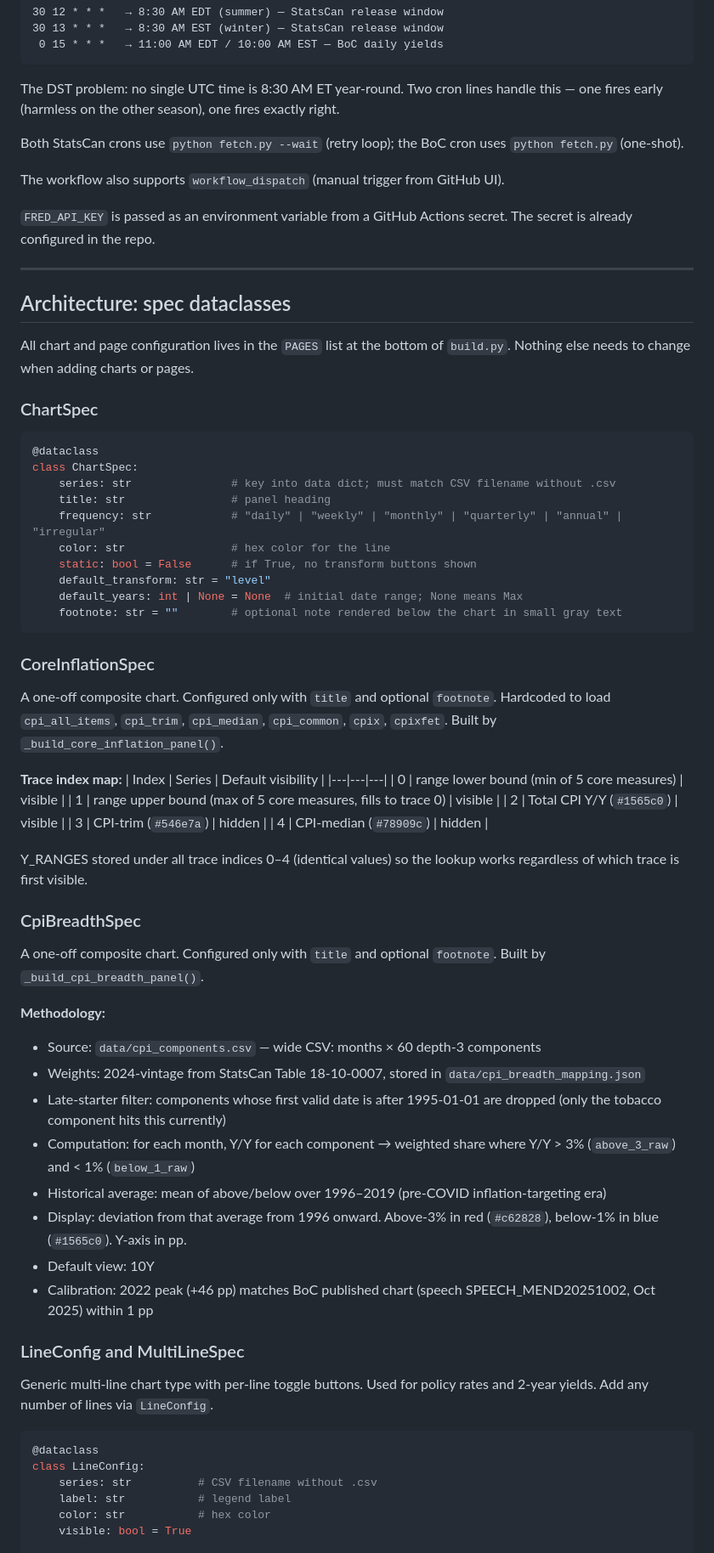
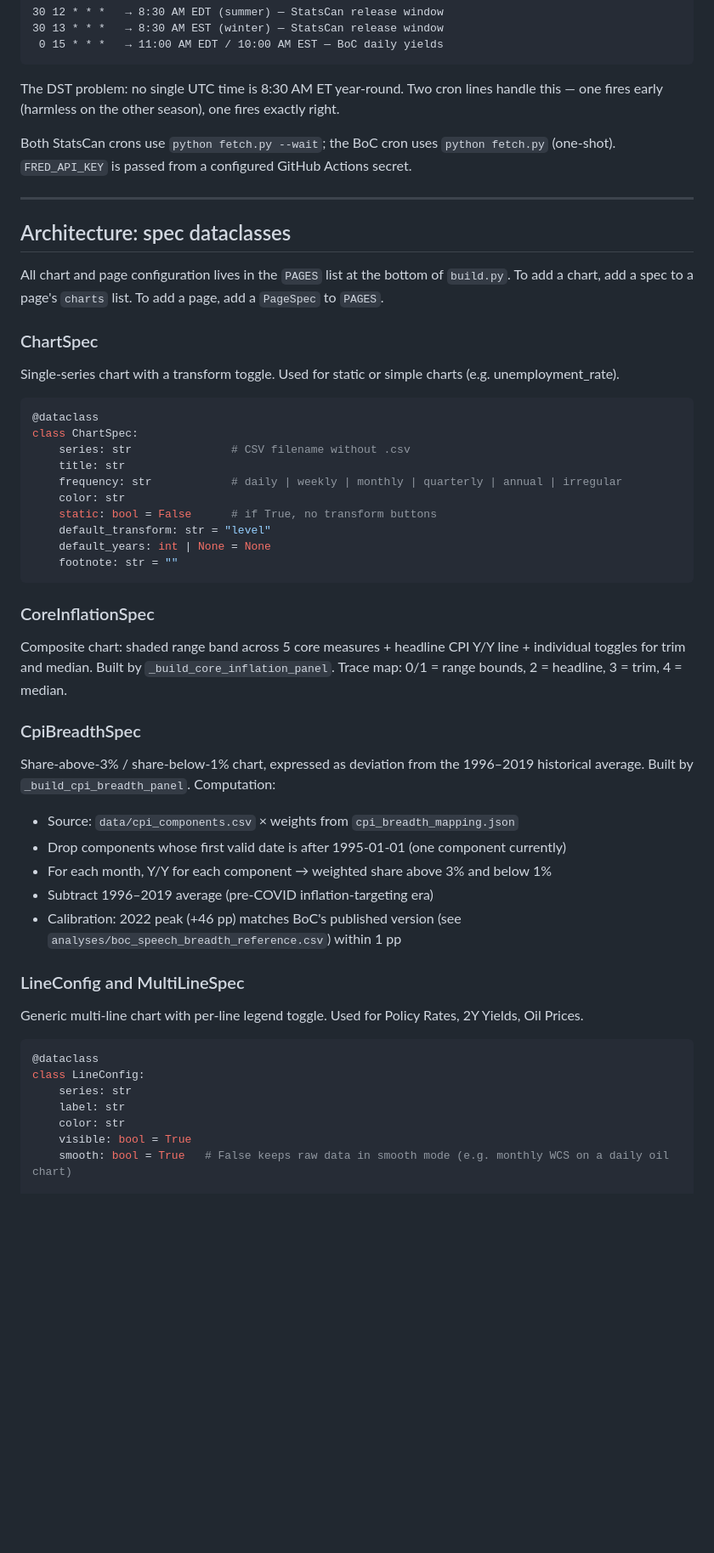
Before and after one commit to jayzhaomurray/boc-tracker, a Markdown page: markdown-files/HANDOFF.md, the part around one of its changes. Shown at 85% size. Rendered like a GitHub page; blank space fills up the shorter version.

````diff
--- a/markdown-files/HANDOFF.md
+++ b/markdown-files/HANDOFF.md
@@ -174,73 +158,56 @@ Missing values are returned as `"."` (string dot) and filtered out in `fetch_fre
 
 The DST problem: no single UTC time is 8:30 AM ET year-round. Two cron lines handle this — one fires early (harmless on the other season), one fires exactly right.
 
-Both StatsCan crons use `python fetch.py --wait` (retry loop); the BoC cron uses `python fetch.py` (one-shot).
-
-The workflow also supports `workflow_dispatch` (manual trigger from GitHub UI).
-
-`FRED_API_KEY` is passed as an environment variable from a GitHub Actions secret. The secret is already configured in the repo.
+Both StatsCan crons use `python fetch.py --wait`; the BoC cron uses `python fetch.py` (one-shot). `FRED_API_KEY` is passed from a configured GitHub Actions secret.
 
 ---
 
 ## Architecture: spec dataclasses
 
-All chart and page configuration lives in the `PAGES` list at the bottom of `build.py`. Nothing else needs to change when adding charts or pages.
+All chart and page configuration lives in the `PAGES` list at the bottom of `build.py`. To add a chart, add a spec to a page's `charts` list. To add a page, add a `PageSpec` to `PAGES`.
 
 ### ChartSpec
+
+Single-series chart with a transform toggle. Used for static or simple charts (e.g. unemployment_rate).
 
 ```python
 @dataclass
 class ChartSpec:
-    series: str               # key into data dict; must match CSV filename without .csv
-    title: str                # panel heading
-    frequency: str            # "daily" | "weekly" | "monthly" | "quarterly" | "annual" | "irregular"
-    color: str                # hex color for the line
-    static: bool = False      # if True, no transform buttons shown
+    series: str               # CSV filename without .csv
+    title: str
+    frequency: str            # daily | weekly | monthly | quarterly | annual | irregular
+    color: str
+    static: bool = False      # if True, no transform buttons
     default_transform: str = "level"
-    default_years: int | None = None  # initial date range; None means Max
-    footnote: str = ""        # optional note rendered below the chart in small gray text
+    default_years: int | None = None
+    footnote: str = ""
 ```
 
 ### CoreInflationSpec
 
-A one-off composite chart. Configured only with `title` and optional `footnote`. Hardcoded to load `cpi_all_items`, `cpi_trim`, `cpi_median`, `cpi_common`, `cpix`, `cpixfet`. Built by `_build_core_inflation_panel()`.
-
-**Trace index map:**
-| Index | Series | Default visibility |
-|---|---|---|
-| 0 | range lower bound (min of 5 core measures) | visible |
-| 1 | range upper bound (max of 5 core measures, fills to trace 0) | visible |
-| 2 | Total CPI Y/Y (`#1565c0`) | visible |
-| 3 | CPI-trim (`#546e7a`) | hidden |
-| 4 | CPI-median (`#78909c`) | hidden |
-
-Y_RANGES stored under all trace indices 0–4 (identical values) so the lookup works regardless of which trace is first visible.
+Composite chart: shaded range band across 5 core measures + headline CPI Y/Y line + individual toggles for trim and median. Built by `_build_core_inflation_panel`. Trace map: 0/1 = range bounds, 2 = headline, 3 = trim, 4 = median.
 
 ### CpiBreadthSpec
 
-A one-off composite chart. Configured only with `title` and optional `footnote`. Built by `_build_cpi_breadth_panel()`.
-
-**Methodology:**
-- Source: `data/cpi_components.csv` — wide CSV: months × 60 depth-3 components
-- Weights: 2024-vintage from StatsCan Table 18-10-0007, stored in `data/cpi_breadth_mapping.json`
-- Late-starter filter: components whose first valid date is after 1995-01-01 are dropped (only the tobacco component hits this currently)
-- Computation: for each month, Y/Y for each component → weighted share where Y/Y > 3% (`above_3_raw`) and < 1% (`below_1_raw`)
-- Historical average: mean of above/below over 1996–2019 (pre-COVID inflation-targeting era)
-- Display: deviation from that average from 1996 onward. Above-3% in red (`#c62828`), below-1% in blue (`#1565c0`). Y-axis in pp.
-- Default view: 10Y
-- Calibration: 2022 peak (+46 pp) matches BoC published chart (speech SPEECH_MEND20251002, Oct 2025) within 1 pp
+Share-above-3% / share-below-1% chart, expressed as deviation from the 1996–2019 historical average. Built by `_build_cpi_breadth_panel`. Computation:
+- Source: `data/cpi_components.csv` × weights from `cpi_breadth_mapping.json`
+- Drop components whose first valid date is after 1995-01-01 (one component currently)
+- For each month, Y/Y for each component → weighted share above 3% and below 1%
+- Subtract 1996–2019 average (pre-COVID inflation-targeting era)
+- Calibration: 2022 peak (+46 pp) matches BoC's published version (see `analyses/boc_speech_breadth_reference.csv`) within 1 pp
 
 ### LineConfig and MultiLineSpec
 
-Generic multi-line chart type with per-line toggle buttons. Used for policy rates and 2-year yields. Add any number of lines via `LineConfig`.
+Generic multi-line chart with per-line legend toggle. Used for Policy Rates, 2Y Yields, Oil Prices.
 
 ```python
 @dataclass
 class LineConfig:
-    series: str          # CSV filename without .csv
-    label: str           # legend label
-    color: str           # hex color
+    series: str
+    label: str
+    color: str
     visible: bool = True
+    smooth: bool = True   # False keeps raw data in smooth mode (e.g. monthly WCS on a daily oil chart)
 
 @dataclass
 class MultiLineSpec:
````
Also changed, not shown: other parts of markdown-files/HANDOFF.md (+247 -313 lines).
